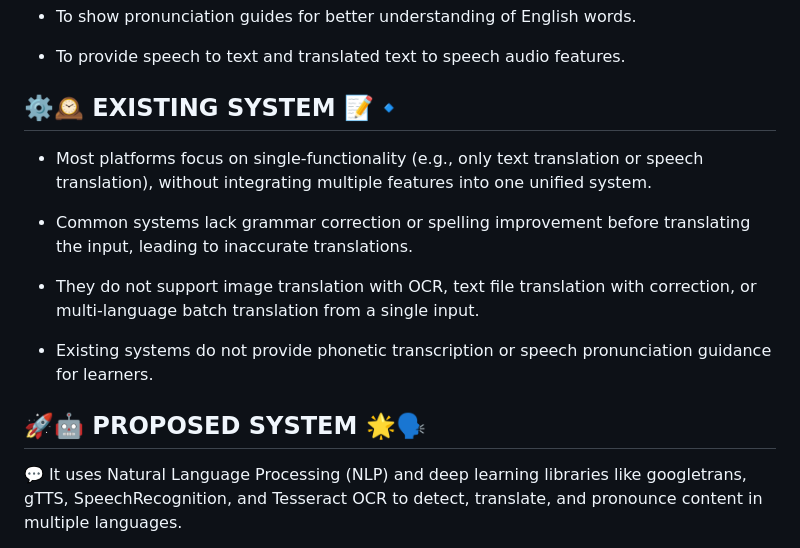
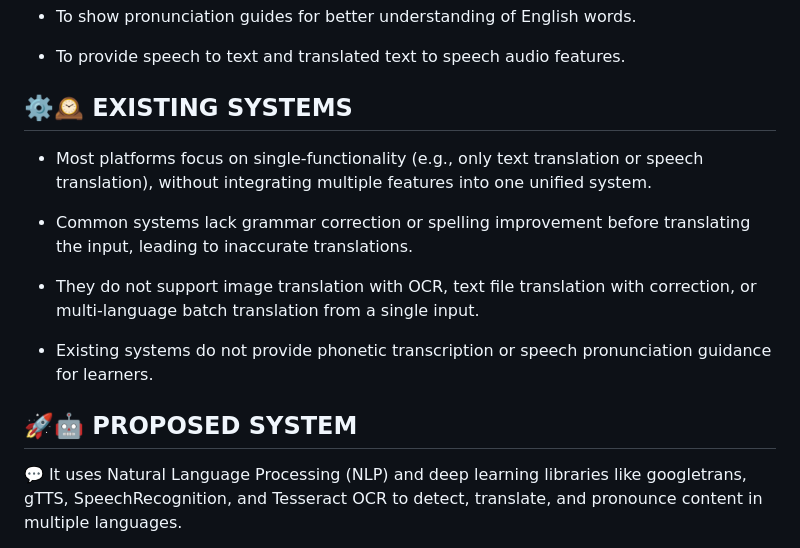
Before and after one commit to Abdul1103/AI-Based-Language-Translator, a Markdown page: README.md, the part around one of its changes. Drawn GitHub-style.

```diff
--- a/README.md
+++ b/README.md
@@ -53,7 +54,7 @@ The AI-Based Language Translator facilitates the translation of multilingual tex
 - To provide speech to text and translated text to speech audio features.
 
 
-## ⚙️🕰️ EXISTING SYSTEM 📝🔹
+## ⚙️🕰️ EXISTING SYSTEMS
 
 - Most platforms focus on single-functionality (e.g., only text translation or speech translation), without integrating multiple features into one unified system.
 
@@ -64,7 +65,7 @@ The AI-Based Language Translator facilitates the translation of multilingual tex
 - Existing systems do not provide phonetic transcription or speech pronunciation guidance for learners.
 
 
-## 🚀🤖 PROPOSED SYSTEM 🌟🗣️
+## 🚀🤖 PROPOSED SYSTEM
 
 💬 It uses Natural Language Processing (NLP) and deep learning libraries like googletrans, gTTS, SpeechRecognition, and Tesseract OCR to detect, translate, and pronounce content in multiple languages.
 
```
Also changed, not shown: other parts of README.md (+9 -8 lines).
